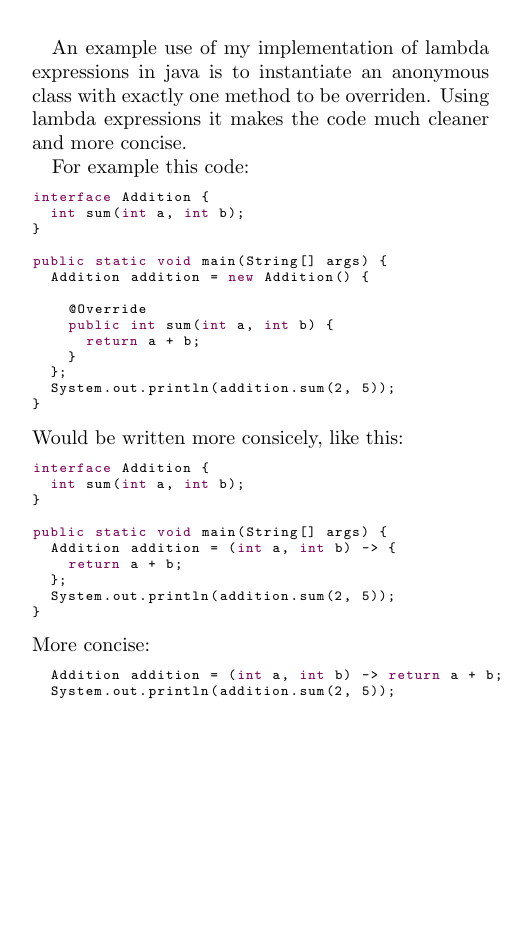
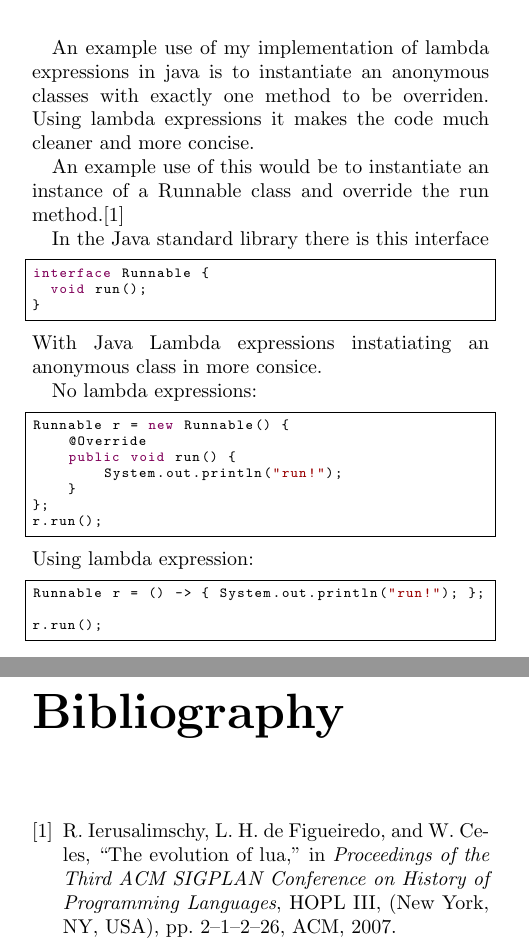
Before and after one commit to kurtmc/LambdaSourceToSource, a LaTeX document (doc/report.tex): part of page 2 of 2 before the commit and two parts of pages 2 and 3 of 3 after it, the two joined at a grey line, cut so that both start at the same text, the shorter picture padded with empty space. Compiled offline with pdfLaTeX.

Commit message:
Using bibliography

```diff
--- a/doc/report.tex
+++ b/doc/report.tex
@@ -1,12 +1,14 @@
 \documentclass[twocolumn]{report}
 \usepackage{listings}
 \usepackage{color}
+\usepackage{xcolor}
 \definecolor{javared}{rgb}{0.6,0,0} % for strings
 \definecolor{javagreen}{rgb}{0.25,0.5,0.35} % comments
 \definecolor{javapurple}{rgb}{0.5,0,0.35} % keywords
 \definecolor{javadocblue}{rgb}{0.25,0.35,0.75} % javadoc
 
 \lstset{language=Java,
+breaklines=true,
 basicstyle=\ttfamily\scriptsize,
 keywordstyle=\color{javapurple}\bfseries,
 stringstyle=\color{javared},
@@ -14,6 +16,7 @@ commentstyle=\color{javagreen},
 morecomment=[s][\color{javadocblue}]{/**}{*/},
 tabsize=4,
 showspaces=false,
+frame=lrtb,
 showstringspaces=false}
 
 \begin{document}
@@ -24,46 +27,36 @@ showstringspaces=false}
 
 \chapter{Introduction}
 An example use of my implementation of lambda expressions in java is to
-instantiate an anonymous class with exactly one method to be overriden. Using
+instantiate an anonymous classes with exactly one method to be overriden. Using
 lambda expressions it makes the code much cleaner and more concise.
 
-For example this code:
+An example use of this would be to instantiate an instance of a Runnable class
+and override the run method.\cite{Ierusalimschy:2007:EL:1238844.1238846}
+
+In the Java standard library there is this interface
 \begin{lstlisting}
-interface Addition {
-  int sum(int a, int b);
-}
-
-public static void main(String[] args) {
-  Addition addition = new Addition() {
-
-    @Override
-    public int sum(int a, int b) {
-      return a + b;
-    }
-  };
-  System.out.println(addition.sum(2, 5));
+interface Runnable {
+  void run();
 }
 \end{lstlisting}
-Would be written more consicely, like this:
+With Java Lambda expressions instatiating an anonymous class in more consice.
+
+No lambda expressions:
 \begin{lstlisting}
-interface Addition {
-  int sum(int a, int b);
-}
-
-public static void main(String[] args) {
-  Addition addition = (int a, int b) -> {
-    return a + b;
-  };
-  System.out.println(addition.sum(2, 5));
-}
+Runnable r = new Runnable() {
+	@Override
+	public void run() {
+		System.out.println("run!");
+	}
+};
+r.run();
 \end{lstlisting}
-More concise:
+Using lambda expression:
 \begin{lstlisting}
-  Addition addition = (int a, int b) -> return a + b;
-  System.out.println(addition.sum(2, 5));
+Runnable r = () -> { System.out.println("run!"); };
+r.run();
 \end{lstlisting}
 
-
-
-
+\bibliographystyle{ieeetr}
+\bibliography{references}
 \end{document}
```
Also changed, not shown: doc/references.bib (added, +15 -0 lines), doc/Makefile.
